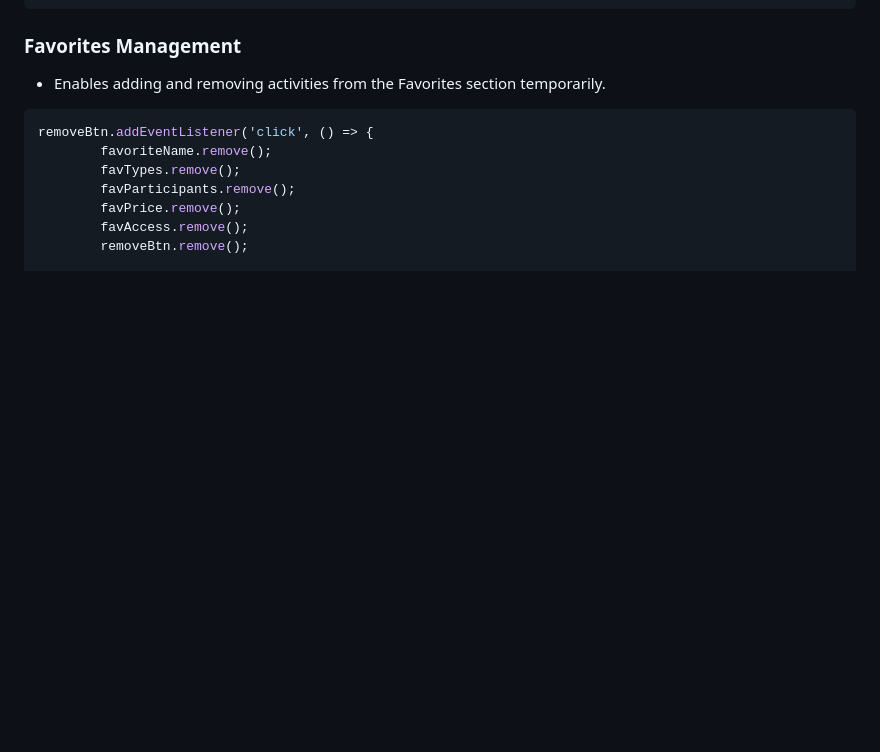
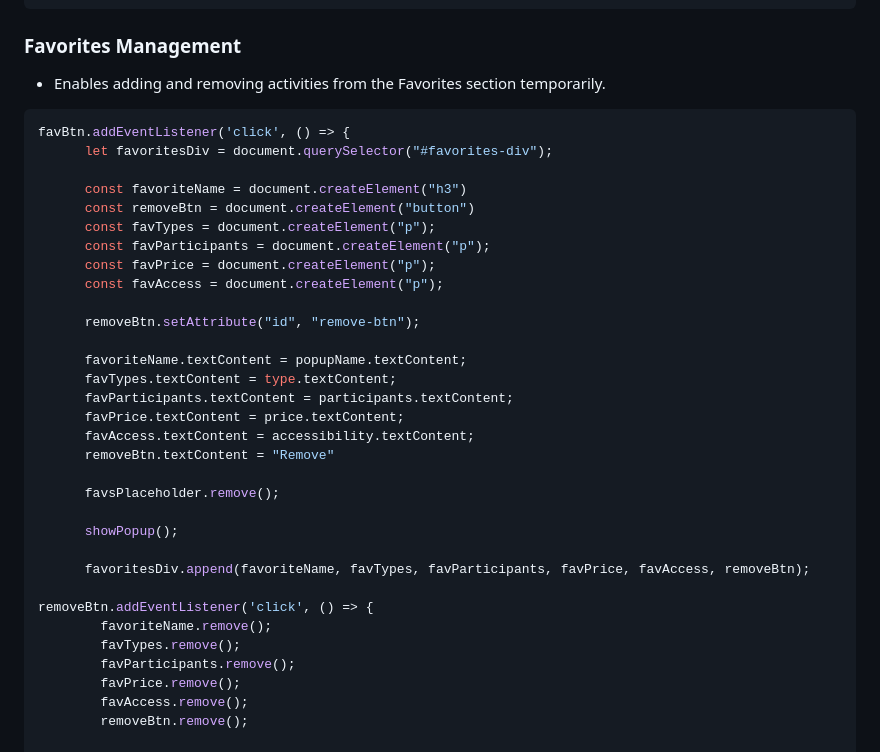
Before and after one commit to miguel4prez/procrastination-station, a Markdown page: README.md, the part around the change. GitHub-like rendering; blank space fills up the shorter version.

````diff
--- a/README.md
+++ b/README.md
@@ -76,6 +76,31 @@ form.addEventListener('submit', (e) => {
 - Enables adding and removing activities from the Favorites section temporarily.
 
 ```javascript
+favBtn.addEventListener('click', () => {
+      let favoritesDiv = document.querySelector("#favorites-div");
+
+      const favoriteName = document.createElement("h3")
+      const removeBtn = document.createElement("button")
+      const favTypes = document.createElement("p");
+      const favParticipants = document.createElement("p");
+      const favPrice = document.createElement("p");
+      const favAccess = document.createElement("p");
+
+      removeBtn.setAttribute("id", "remove-btn");
+
+      favoriteName.textContent = popupName.textContent;
+      favTypes.textContent = type.textContent;
+      favParticipants.textContent = participants.textContent;
+      favPrice.textContent = price.textContent;
+      favAccess.textContent = accessibility.textContent;
+      removeBtn.textContent = "Remove"
+
+      favsPlaceholder.remove();
+
+      showPopup();
+
+      favoritesDiv.append(favoriteName, favTypes, favParticipants, favPrice, favAccess, removeBtn);
+
 removeBtn.addEventListener('click', () => {
         favoriteName.remove();
         favTypes.remove();
````
